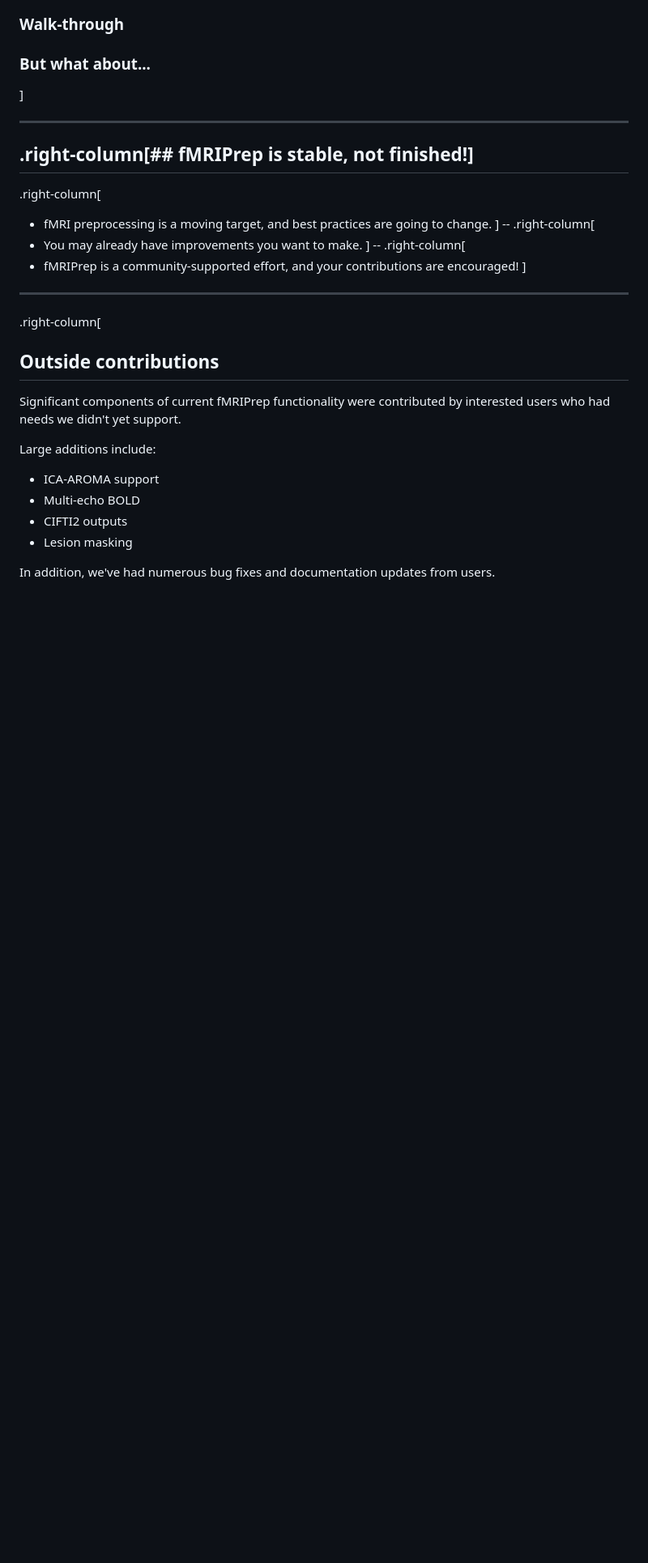
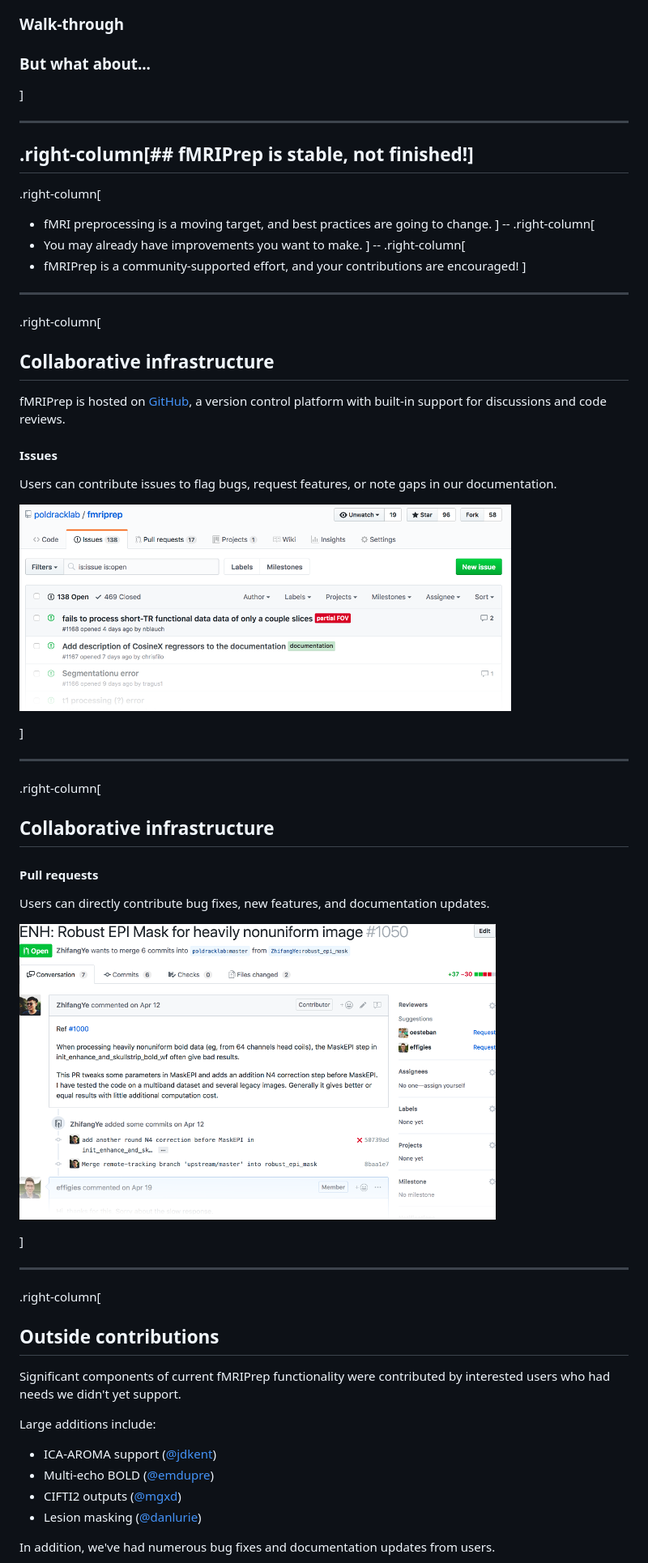
Before and after one commit to oesteban/fmriprep-demo, a Markdown page: presentation.md, the part around the change printed below. Shown: that part at 81% size. Drawn GitHub-style; pictures changed too: assets/example_pr.png (added), assets/issues.png (added); blank space fills up the shorter version.

Commit message:
Update collaboration section

```diff
--- a/presentation.md
+++ b/presentation.md
@@ -301,6 +301,37 @@ template: footer
 
 .right-column[
 
+## Collaborative infrastructure
+
+fMRIPrep is hosted on [GitHub](https://github.com/poldracklab/fmriprep), a version
+control platform with built-in support for discussions and code reviews.
+
+#### Issues
+
+Users can contribute issues to flag bugs, request features, or note gaps in our
+documentation.
+
+![Fading screenshot of issues](assets/issues.png)
+
+]
+
+---
+
+.right-column[
+
+## Collaborative infrastructure
+#### Pull requests
+
+Users can directly contribute bug fixes, new features, and documentation updates.
+
+![Fading screenshot of issues](assets/example_pr.png)
+
+]
+
+---
+
+.right-column[
+
 ## Outside contributions
 
 Significant components of current fMRIPrep functionality were contributed by
@@ -308,9 +339,9 @@ interested users who had needs we didn't yet support.
 
 Large additions include:
 
-* ICA-AROMA support
-* Multi-echo BOLD
-* CIFTI2 outputs
-* Lesion masking
+* ICA-AROMA support ([@jdkent](https://github.com/jdkent))
+* Multi-echo BOLD ([@emdupre](https://github.com/emdupre))
+* CIFTI2 outputs ([@mgxd](https://github.com/mgxd))
+* Lesion masking ([@danlurie](https://github.com/danlurie))
 
 In addition, we've had numerous bug fixes and documentation updates from users.
```
Also changed, not shown: other parts of presentation.md (+16 -0 lines), assets/avatar_cloud.png (added), assets/neurostars_fmriprep.png (added).
